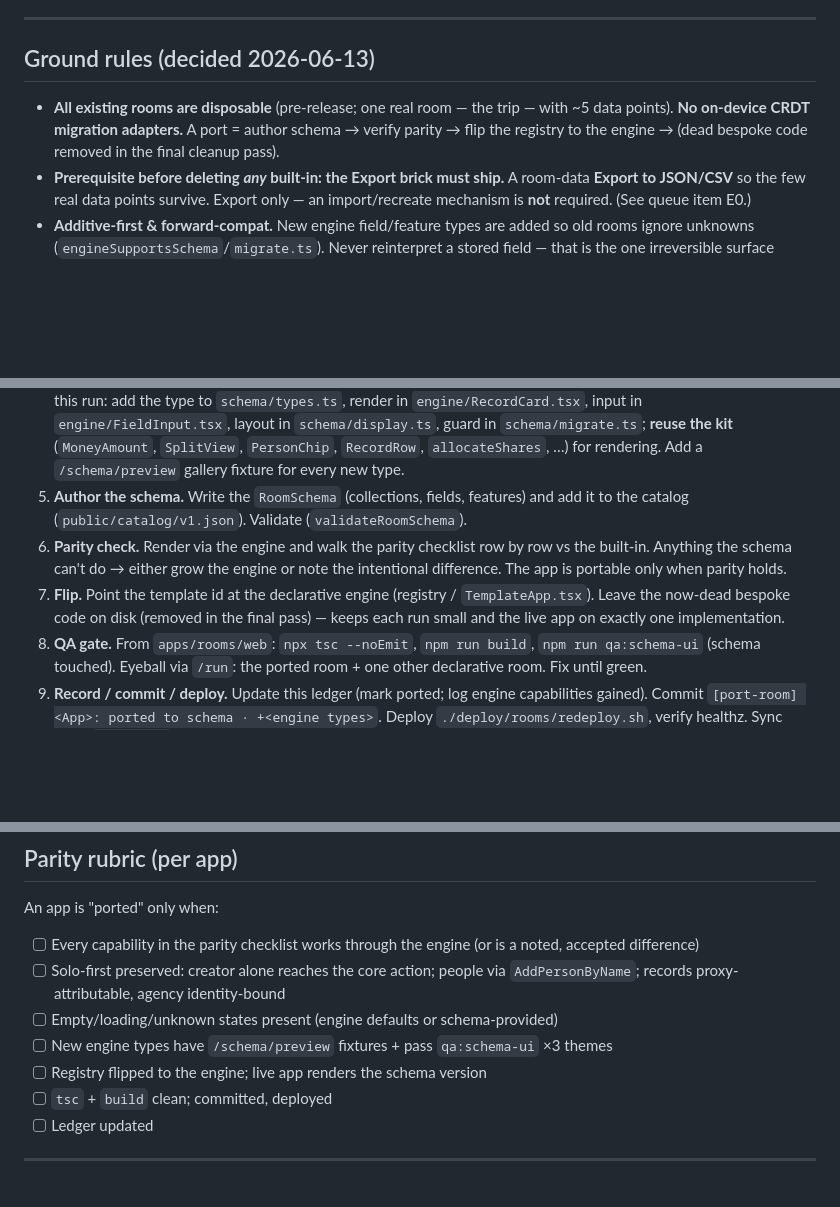
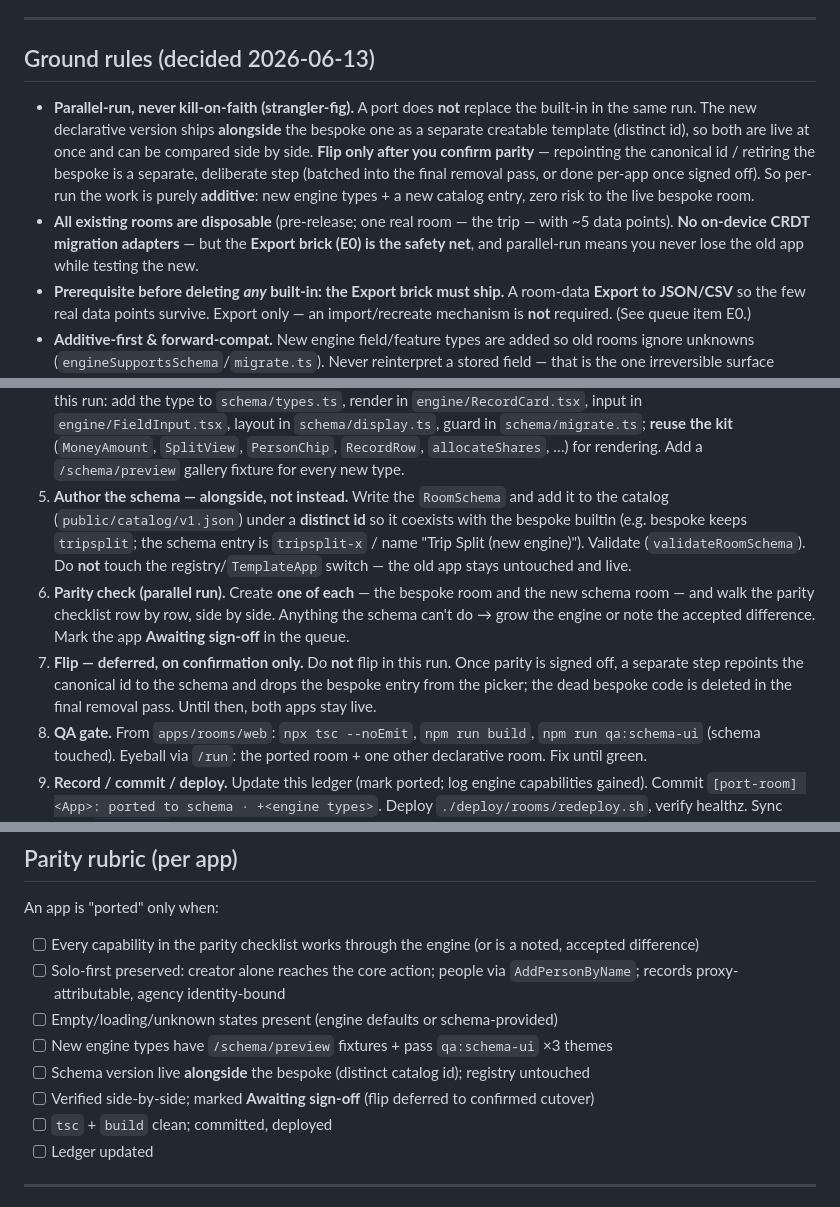
Before and after one commit to gillmoreno/the-idea-guy, a Markdown page: docs_and_changelog/SCHEMA_CONVERGENCE.md, 3 parts joined by grey strips. Drawn GitHub-style; blank space fills up the shorter version.

Commit message:
[port-room] Adopt parallel-run (strangler-fig) migration model
Per-port now ships the declarative version ALONGSIDE the bespoke builtin
(distinct catalog id) so both run live and can be compared side by side; the
flip/retirement is a separate deliberate step only after parity sign-off.
Makes each port purely additive (new engine types + catalog entry), never
touching the live built-in. Never kill the old app on faith.

Co-Authored-By: Claude Opus 4.8 (1M context) <noreply@anthropic.com>

```diff
--- a/docs_and_changelog/SCHEMA_CONVERGENCE.md
+++ b/docs_and_changelog/SCHEMA_CONVERGENCE.md
@@ -29,10 +29,16 @@ makes the two-worlds problem worse, not better.
 
 ## Ground rules (decided 2026-06-13)
 
+- **Parallel-run, never kill-on-faith (strangler-fig).** A port does **not** replace the
+  built-in in the same run. The new declarative version ships **alongside** the bespoke one
+  as a separate creatable template (distinct id), so both are live at once and can be
+  compared side by side. **Flip only after you confirm parity** — repointing the canonical
+  id / retiring the bespoke is a separate, deliberate step (batched into the final removal
+  pass, or done per-app once signed off). So per-run the work is purely **additive**: new
+  engine types + a new catalog entry, zero risk to the live bespoke room.
 - **All existing rooms are disposable** (pre-release; one real room — the trip — with
-  ~5 data points). **No on-device CRDT migration adapters.** A port = author schema →
-  verify parity → flip the registry to the engine → (dead bespoke code removed in the
-  final cleanup pass).
+  ~5 data points). **No on-device CRDT migration adapters** — but the **Export brick (E0)
+  is the safety net**, and parallel-run means you never lose the old app while testing the new.
 - **Prerequisite before deleting *any* built-in: the Export brick must ship.** A
   room-data **Export to JSON/CSV** so the few real data points survive. Export only —
   an import/recreate mechanism is **not** required. (See queue item E0.)
@@ -64,14 +70,19 @@ Pick **one** app from the queue and carry it to "live on the engine".
    guard in `schema/migrate.ts`; **reuse the kit** (`MoneyAmount`, `SplitView`,
    `PersonChip`, `RecordRow`, `allocateShares`, …) for rendering. Add a `/schema/preview`
    gallery fixture for every new type.
-5. **Author the schema.** Write the `RoomSchema` (collections, fields, features) and add
-   it to the catalog (`public/catalog/v1.json`). Validate (`validateRoomSchema`).
-6. **Parity check.** Render via the engine and walk the parity checklist row by row vs
-   the built-in. Anything the schema can't do → either grow the engine or note the
-   intentional difference. The app is portable only when parity holds.
-7. **Flip.** Point the template id at the declarative engine (registry / `TemplateApp.tsx`).
-   Leave the now-dead bespoke code on disk (removed in the final pass) — keeps each run
-   small and the live app on exactly one implementation.
+5. **Author the schema — alongside, not instead.** Write the `RoomSchema` and add it to
+   the catalog (`public/catalog/v1.json`) under a **distinct id** so it coexists with the
+   bespoke builtin (e.g. bespoke keeps `tripsplit`; the schema entry is `tripsplit-x` /
+   name "Trip Split (new engine)"). Validate (`validateRoomSchema`). Do **not** touch the
+   registry/`TemplateApp` switch — the old app stays untouched and live.
+6. **Parity check (parallel run).** Create **one of each** — the bespoke room and the new
+   schema room — and walk the parity checklist row by row, side by side. Anything the
+   schema can't do → grow the engine or note the accepted difference. Mark the app
+   **Awaiting sign-off** in the queue.
+7. **Flip — deferred, on confirmation only.** Do **not** flip in this run. Once parity is
+   signed off, a separate step repoints the canonical id to the schema and drops the
+   bespoke entry from the picker; the dead bespoke code is deleted in the final removal
+   pass. Until then, both apps stay live.
 8. **QA gate.** From `apps/rooms/web`: `npx tsc --noEmit`, `npm run build`,
    `npm run qa:schema-ui` (schema touched). Eyeball via `/run`: the ported room + one
    other declarative room. Fix until green.
@@ -96,7 +107,8 @@ An app is "ported" only when:
       `AddPersonByName`; records proxy-attributable, agency identity-bound
 - [ ] Empty/loading/unknown states present (engine defaults or schema-provided)
 - [ ] New engine types have `/schema/preview` fixtures + pass `qa:schema-ui` ×3 themes
-- [ ] Registry flipped to the engine; live app renders the schema version
+- [ ] Schema version live **alongside** the bespoke (distinct catalog id); registry untouched
+- [ ] Verified side-by-side; marked **Awaiting sign-off** (flip deferred to confirmed cutover)
 - [ ] `tsc` + `build` clean; committed, deployed
 - [ ] Ledger updated
 
```
Also changed, not shown: 1 other file.
